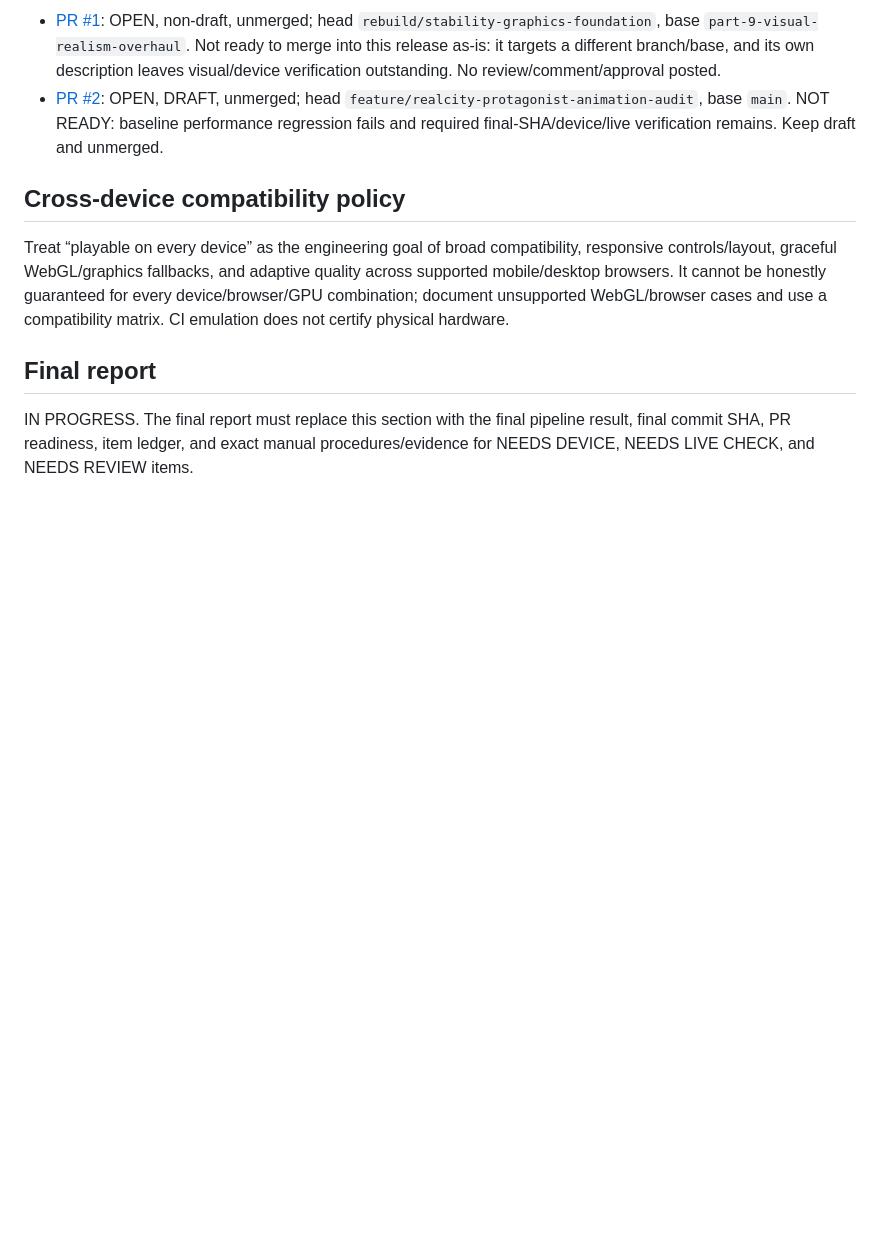
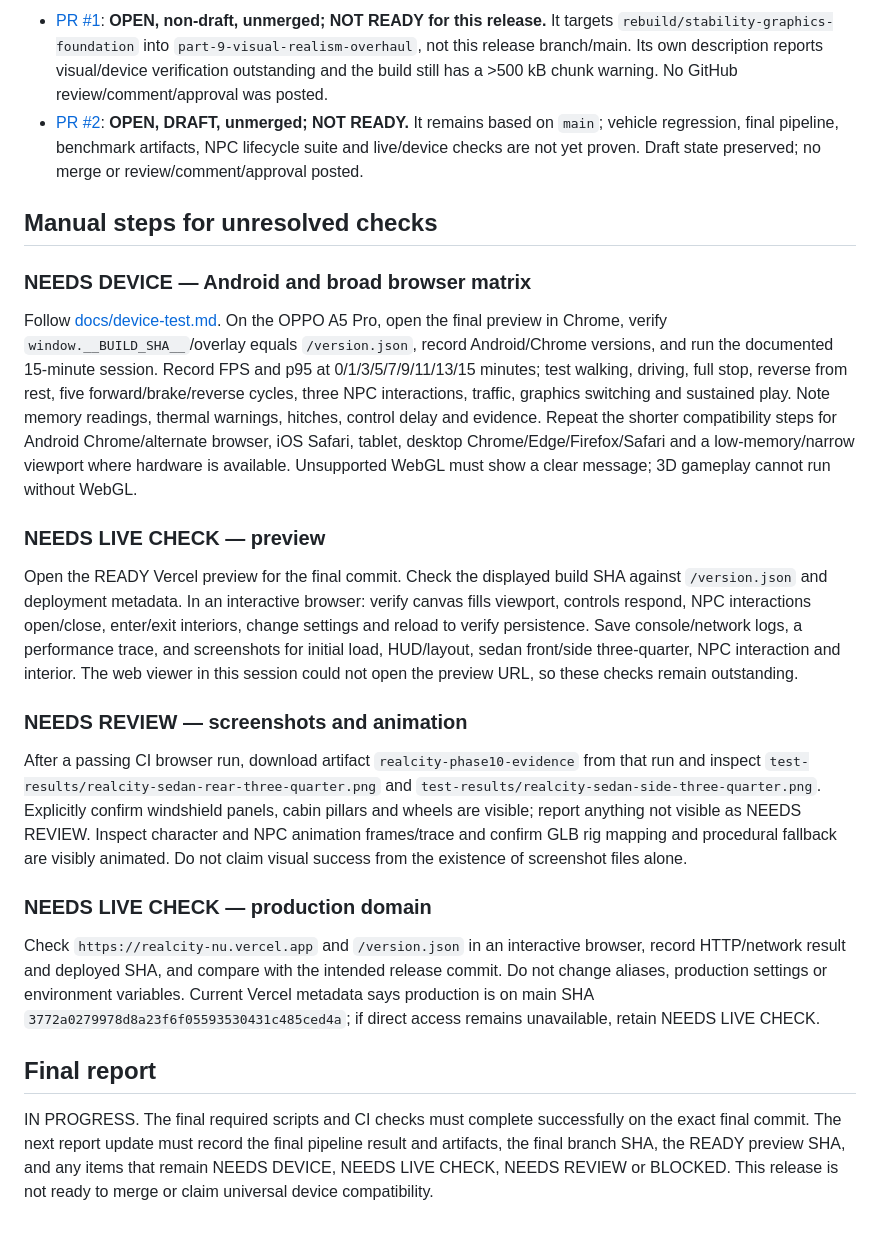
Before and after one commit to spyeditz394-dotcom/Realcity-, a Markdown page: RELEASE_PROGRESS.md, the part around one of its changes. Drawn GitHub-style; blank space fills up the shorter version.

```diff
--- a/RELEASE_PROGRESS.md
+++ b/RELEASE_PROGRESS.md
@@ -74,11 +82,21 @@
 
-- [PR #1](https://github.com/spyeditz394-dotcom/Realcity-/pull/1): OPEN, non-draft, unmerged; head `rebuild/stability-graphics-foundation`, base `part-9-visual-realism-overhaul`. Not ready to merge into this release as-is: it targets a different branch/base, and its own description leaves visual/device verification outstanding. No review/comment/approval posted.
-- [PR #2](https://github.com/spyeditz394-dotcom/Realcity-/pull/2): OPEN, DRAFT, unmerged; head `feature/realcity-protagonist-animation-audit`, base `main`. NOT READY: baseline performance regression fails and required final-SHA/device/live verification remains. Keep draft and unmerged.
+- [PR #1](https://github.com/spyeditz394-dotcom/Realcity-/pull/1): **OPEN, non-draft, unmerged; NOT READY for this release.** It targets `rebuild/stability-graphics-foundation` into `part-9-visual-realism-overhaul`, not this release branch/main. Its own description reports visual/device verification outstanding and the build still has a >500 kB chunk warning. No GitHub review/comment/approval was posted.
+- [PR #2](https://github.com/spyeditz394-dotcom/Realcity-/pull/2): **OPEN, DRAFT, unmerged; NOT READY.** It remains based on `main`; vehicle regression, final pipeline, benchmark artifacts, NPC lifecycle suite and live/device checks are not yet proven. Draft state preserved; no merge or review/comment/approval posted.
 
-## Cross-device compatibility policy
+## Manual steps for unresolved checks
 
-Treat “playable on every device” as the engineering goal of broad compatibility, responsive controls/layout, graceful WebGL/graphics fallbacks, and adaptive quality across supported mobile/desktop browsers. It cannot be honestly guaranteed for every device/browser/GPU combination; document unsupported WebGL/browser cases and use a compatibility matrix. CI emulation does not certify physical hardware.
+### NEEDS DEVICE — Android and broad browser matrix
+Follow [docs/device-test.md](docs/device-test.md). On the OPPO A5 Pro, open the final preview in Chrome, verify `window.__BUILD_SHA__`/overlay equals `/version.json`, record Android/Chrome versions, and run the documented 15-minute session. Record FPS and p95 at 0/1/3/5/7/9/11/13/15 minutes; test walking, driving, full stop, reverse from rest, five forward/brake/reverse cycles, three NPC interactions, traffic, graphics switching and sustained play. Note memory readings, thermal warnings, hitches, control delay and evidence. Repeat the shorter compatibility steps for Android Chrome/alternate browser, iOS Safari, tablet, desktop Chrome/Edge/Firefox/Safari and a low-memory/narrow viewport where hardware is available. Unsupported WebGL must show a clear message; 3D gameplay cannot run without WebGL.
+
+### NEEDS LIVE CHECK — preview
+Open the READY Vercel preview for the final commit. Check the displayed build SHA against `/version.json` and deployment metadata. In an interactive browser: verify canvas fills viewport, controls respond, NPC interactions open/close, enter/exit interiors, change settings and reload to verify persistence. Save console/network logs, a performance trace, and screenshots for initial load, HUD/layout, sedan front/side three-quarter, NPC interaction and interior. The web viewer in this session could not open the preview URL, so these checks remain outstanding.
+
+### NEEDS REVIEW — screenshots and animation
+After a passing CI browser run, download artifact `realcity-phase10-evidence` from that run and inspect `test-results/realcity-sedan-rear-three-quarter.png` and `test-results/realcity-sedan-side-three-quarter.png`. Explicitly confirm windshield panels, cabin pillars and wheels are visible; report anything not visible as NEEDS REVIEW. Inspect character and NPC animation frames/trace and confirm GLB rig mapping and procedural fallback are visibly animated. Do not claim visual success from the existence of screenshot files alone.
+
+### NEEDS LIVE CHECK — production domain
+Check `https://realcity-nu.vercel.app` and `/version.json` in an interactive browser, record HTTP/network result and deployed SHA, and compare with the intended release commit. Do not change aliases, production settings or environment variables. Current Vercel metadata says production is on main SHA `3772a0279978d8a23f6f05593530431c485ced4a`; if direct access remains unavailable, retain NEEDS LIVE CHECK.
 
 ## Final report
 
-IN PROGRESS. The final report must replace this section with the final pipeline result, final commit SHA, PR readiness, item ledger, and exact manual procedures/evidence for NEEDS DEVICE, NEEDS LIVE CHECK, and NEEDS REVIEW items.
+IN PROGRESS. The final required scripts and CI checks must complete successfully on the exact final commit. The next report update must record the final pipeline result and artifacts, the final branch SHA, the READY preview SHA, and any items that remain NEEDS DEVICE, NEEDS LIVE CHECK, NEEDS REVIEW or BLOCKED. This release is not ready to merge or claim universal device compatibility.
```
Also changed, not shown: other parts of RELEASE_PROGRESS.md (+42 -34 lines).
